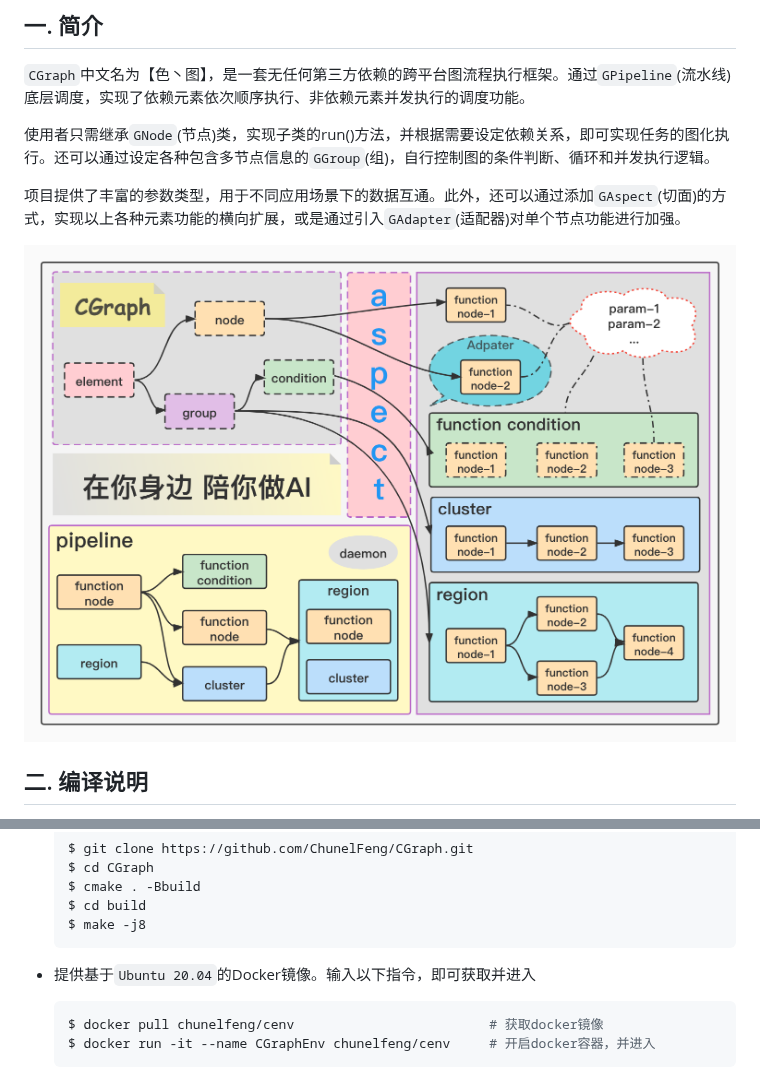
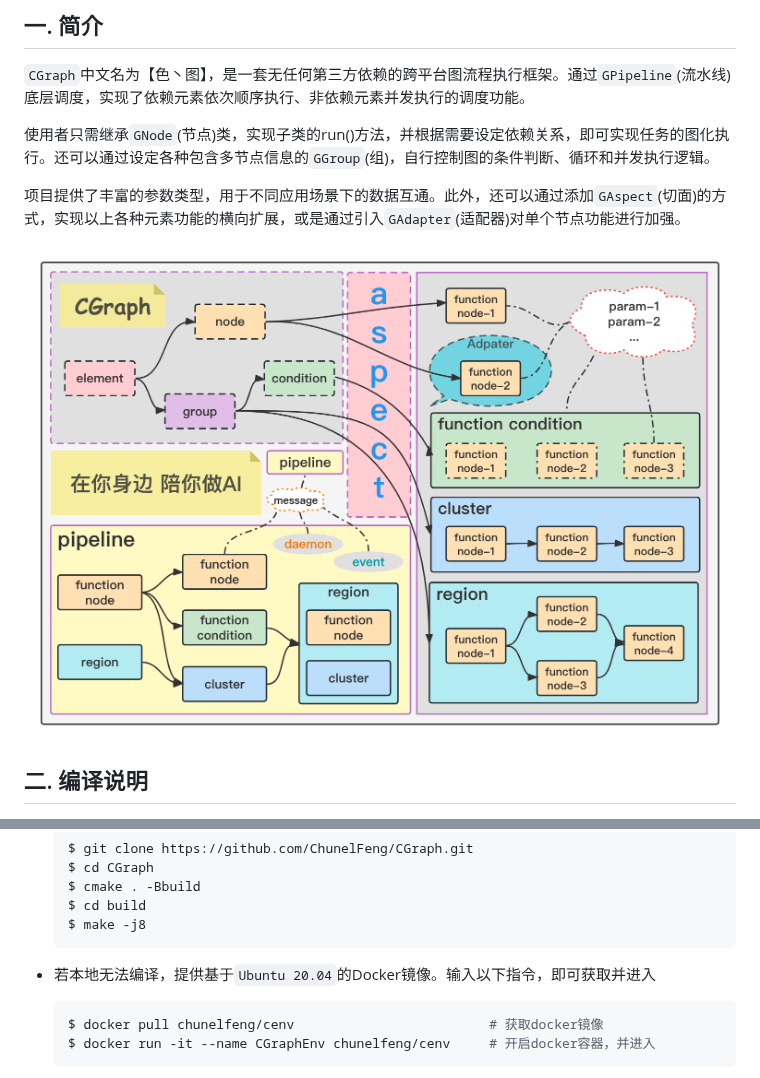
Before and after one commit to ChunelFeng/CGraph, a Markdown page: README.md, 2 parts joined by grey strips. Drawn GitHub-style; pictures changed too: doc/image/CGraph Skeleton.jpg.

Commit message:
[refactor] change CGraph Skeleton.jpg, fix event param memory link

````diff
--- a/README.md
+++ b/README.md
@@ -44,7 +44,7 @@
   $ make -j8
   ```
 
-* 提供基于`Ubuntu 20.04`的Docker镜像。输入以下指令，即可获取并进入
+* 若本地无法编译，提供基于`Ubuntu 20.04`的Docker镜像。输入以下指令，即可获取并进入
   ```shell
   $ docker pull chunelfeng/cenv                         # 获取docker镜像
   $ docker run -it --name CGraphEnv chunelfeng/cenv     # 开启docker容器，并进入
````
Also changed, not shown: 3 other files.
